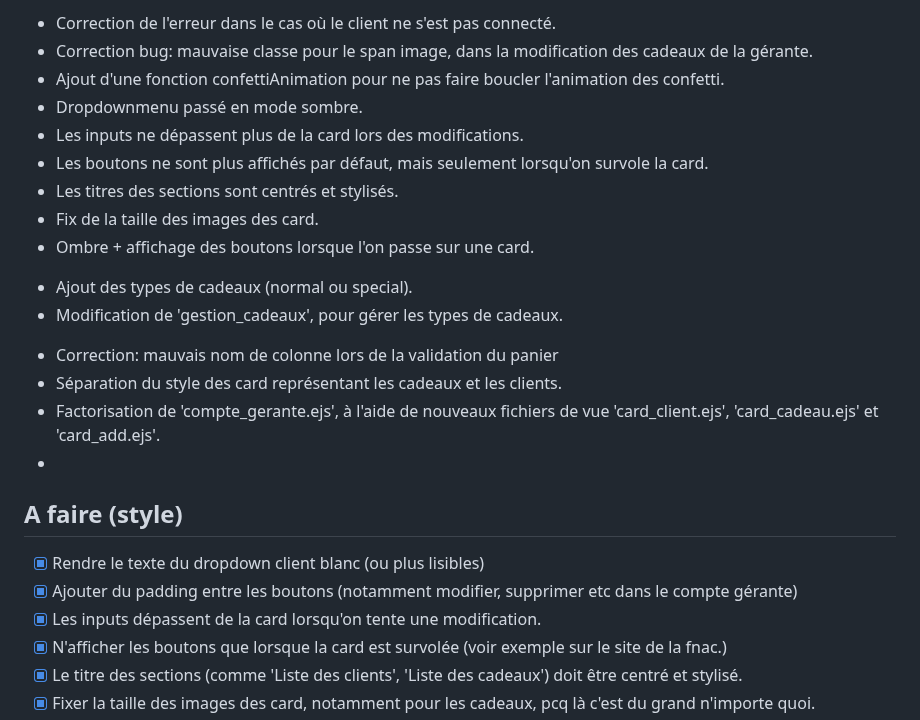
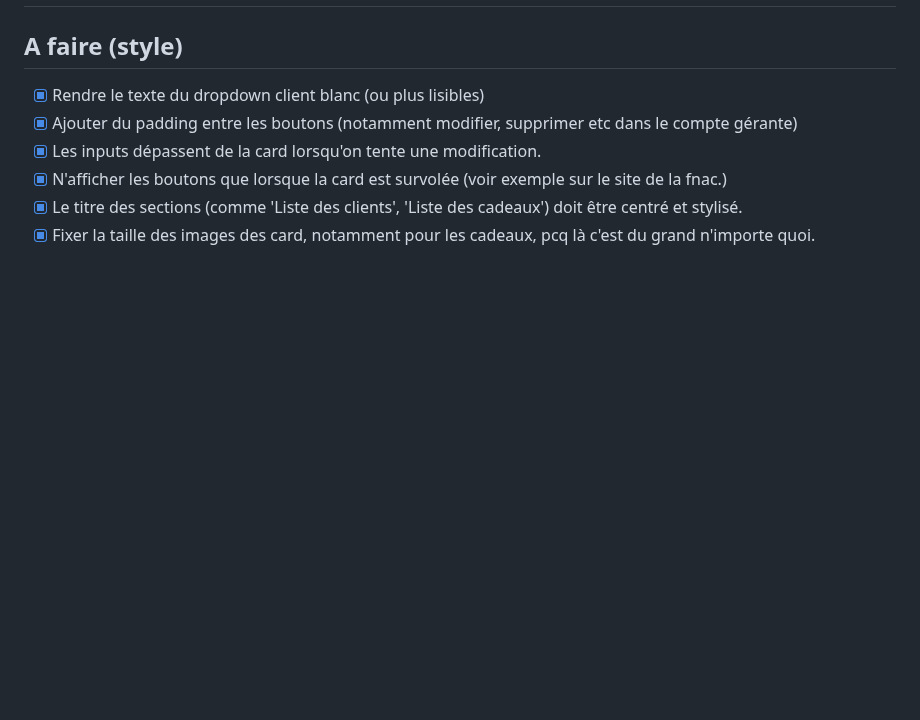
Before and after one commit to mlaidouni/website.carte.fidelite, a Markdown page: toDo.md, the part around one of its changes. Drawn GitHub-style; blank space fills up the shorter version.

```diff
--- a/toDo.md
+++ b/toDo.md
@@ -59,24 +2,3 @@
-- Correction de l'erreur dans le cas où le client ne s'est pas connecté.
-- Correction bug: mauvaise classe pour le span image, dans la modification des cadeaux de la gérante.
-- Ajout d'une fonction confettiAnimation pour ne pas faire boucler l'animation des confetti.
-- Dropdownmenu passé en mode sombre.
-- Les inputs ne dépassent plus de la card lors des modifications.
-- Les boutons ne sont plus affichés par défaut, mais seulement lorsqu'on survole la card.
-- Les titres des sections sont centrés et stylisés.
-- Fix de la taille des images des card.
-- Ombre + affichage des boutons lorsque l'on passe sur une card.
-
-<!--  -->
-
-- Ajout des types de cadeaux (normal ou special).
-- Modification de 'gestion_cadeaux', pour gérer les types de cadeaux.
-
-<!--  -->
-
-- Correction: mauvais nom de colonne lors de la validation du panier
-- Séparation du style des card représentant les cadeaux et les clients.
-- Factorisation de 'compte_gerante.ejs', à l'aide de nouveaux fichiers de vue 'card_client.ejs', 'card_cadeau.ejs' et 'card_add.ejs'.
--
 
 ## A faire (style)
 
```
Also changed, not shown: other parts of toDo.md (+3 -58 lines).
